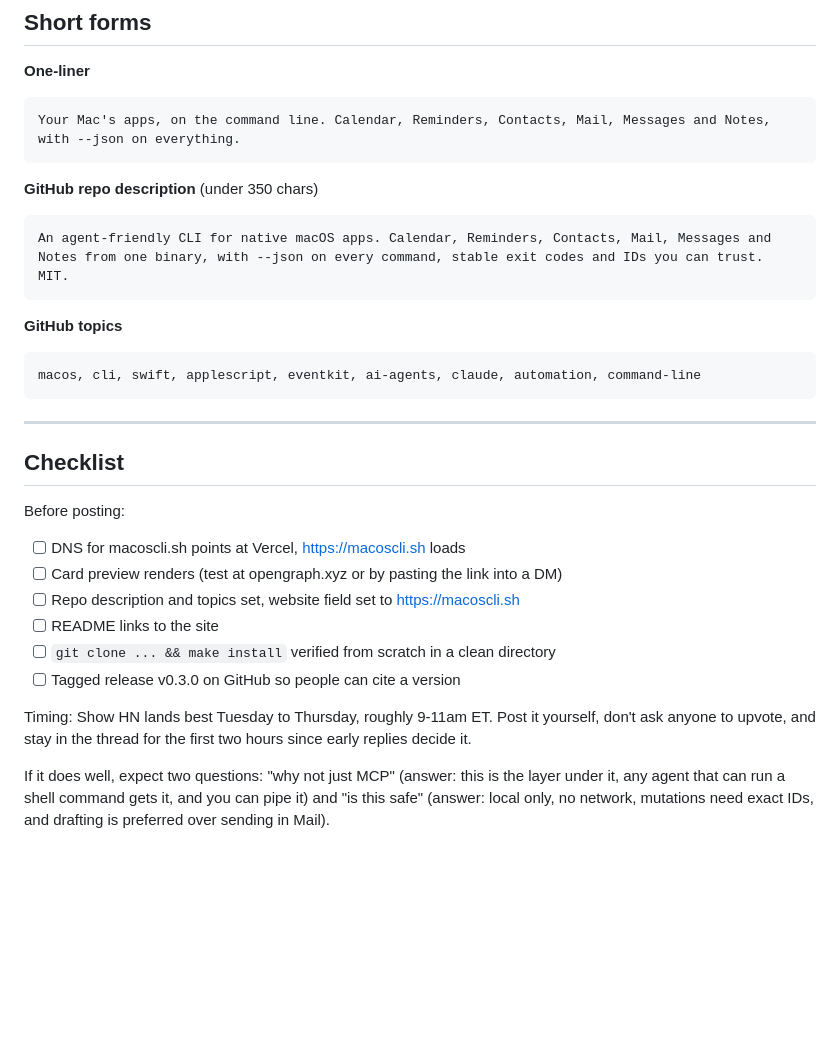
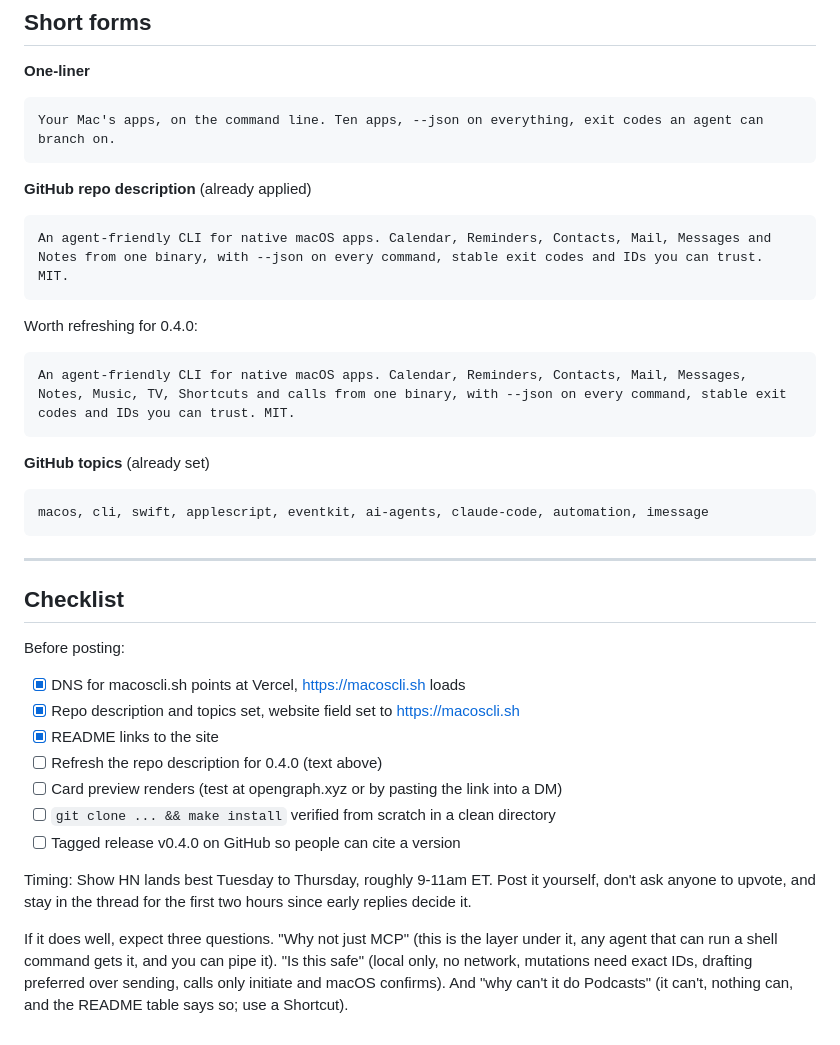
Before and after one commit to 31Carlton7/mac-cli, a Markdown page: docs/launch.md, the part around one of its changes. Drawn GitHub-style; blank space fills up the shorter version.

```diff
--- a/docs/launch.md
+++ b/docs/launch.md
@@ -130,15 +150,19 @@ Curious which app people would want covered next.
 
 **One-liner**
 
-    Your Mac's apps, on the command line. Calendar, Reminders, Contacts, Mail, Messages and Notes, with --json on everything.
+    Your Mac's apps, on the command line. Ten apps, --json on everything, exit codes an agent can branch on.
 
-**GitHub repo description** (under 350 chars)
+**GitHub repo description** (already applied)
 
     An agent-friendly CLI for native macOS apps. Calendar, Reminders, Contacts, Mail, Messages and Notes from one binary, with --json on every command, stable exit codes and IDs you can trust. MIT.
 
-**GitHub topics**
+Worth refreshing for 0.4.0:
 
-    macos, cli, swift, applescript, eventkit, ai-agents, claude, automation, command-line
+    An agent-friendly CLI for native macOS apps. Calendar, Reminders, Contacts, Mail, Messages, Notes, Music, TV, Shortcuts and calls from one binary, with --json on every command, stable exit codes and IDs you can trust. MIT.
+
+**GitHub topics** (already set)
+
+    macos, cli, swift, applescript, eventkit, ai-agents, claude-code, automation, imessage
 
 ---
 
@@ -146,13 +170,14 @@ Curious which app people would want covered next.
 
 Before posting:
 
-- [ ] DNS for macoscli.sh points at Vercel, https://macoscli.sh loads
+- [x] DNS for macoscli.sh points at Vercel, https://macoscli.sh loads
+- [x] Repo description and topics set, website field set to https://macoscli.sh
+- [x] README links to the site
+- [ ] Refresh the repo description for 0.4.0 (text above)
 - [ ] Card preview renders (test at opengraph.xyz or by pasting the link into a DM)
-- [ ] Repo description and topics set, website field set to https://macoscli.sh
-- [ ] README links to the site
 - [ ] `git clone ... && make install` verified from scratch in a clean directory
-- [ ] Tagged release v0.3.0 on GitHub so people can cite a version
+- [ ] Tagged release v0.4.0 on GitHub so people can cite a version
 
 Timing: Show HN lands best Tuesday to Thursday, roughly 9-11am ET. Post it yourself, don't ask anyone to upvote, and stay in the thread for the first two hours since early replies decide it.
 
-If it does well, expect two questions: "why not just MCP" (answer: this is the layer under it, any agent that can run a shell command gets it, and you can pipe it) and "is this safe" (answer: local only, no network, mutations need exact IDs, and drafting is preferred over sending in Mail).
+If it does well, expect three questions. "Why not just MCP" (this is the layer under it, any agent that can run a shell command gets it, and you can pipe it). "Is this safe" (local only, no network, mutations need exact IDs, drafting preferred over sending, calls only initiate and macOS confirms). And "why can't it do Podcasts" (it can't, nothing can, and the README table says so; use a Shortcut).
```
Also changed, not shown: other parts of docs/launch.md (+43 -23 lines).
